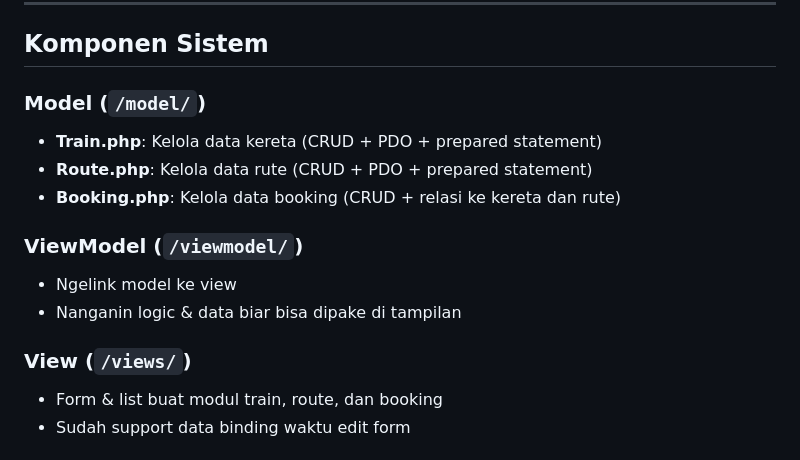
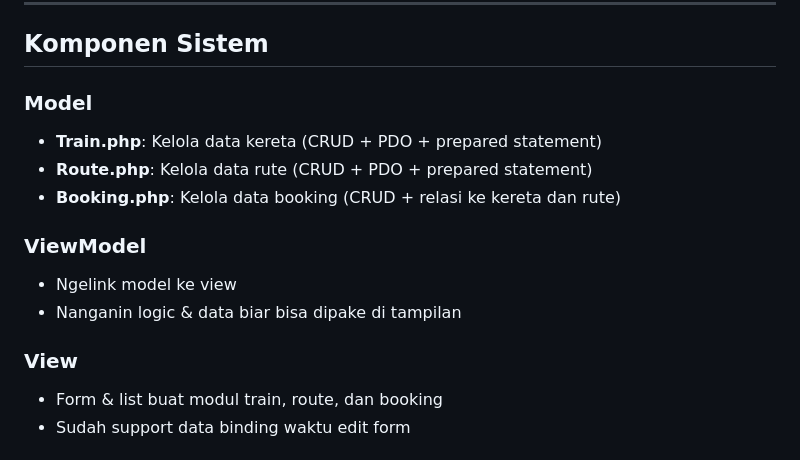
Before and after one commit to xtraheraweb/TP10DPBO2025C1, a Markdown page: README.md, the part around the change. GitHub-like rendering.

```diff
--- a/README.md
+++ b/README.md
@@ -106,18 +106,18 @@ PERTEMUAN-10/
 
 ## Komponen Sistem
 
-### Model (`/model/`)
+### Model
 
 * **Train.php**: Kelola data kereta (CRUD + PDO + prepared statement)
 * **Route.php**: Kelola data rute (CRUD + PDO + prepared statement)
 * **Booking.php**: Kelola data booking (CRUD + relasi ke kereta dan rute)
 
-### ViewModel (`/viewmodel/`)
+### ViewModel
 
 * Ngelink model ke view
 * Nanganin logic & data biar bisa dipake di tampilan
 
-### View (`/views/`)
+### View
 
 * Form & list buat modul train, route, dan booking
 * Sudah support data binding waktu edit form
```
